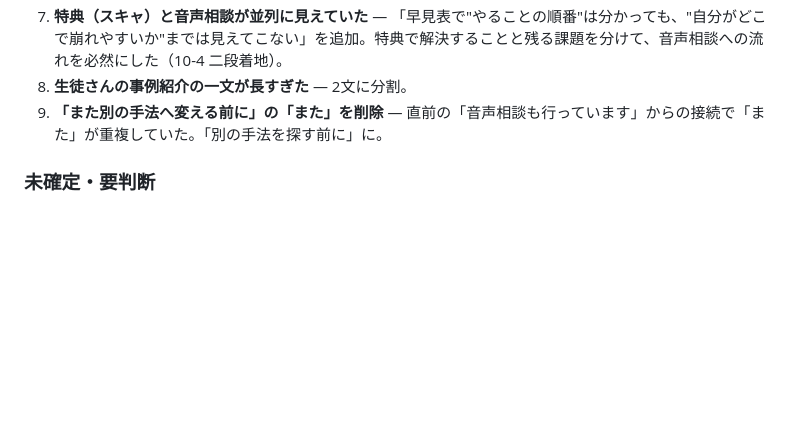
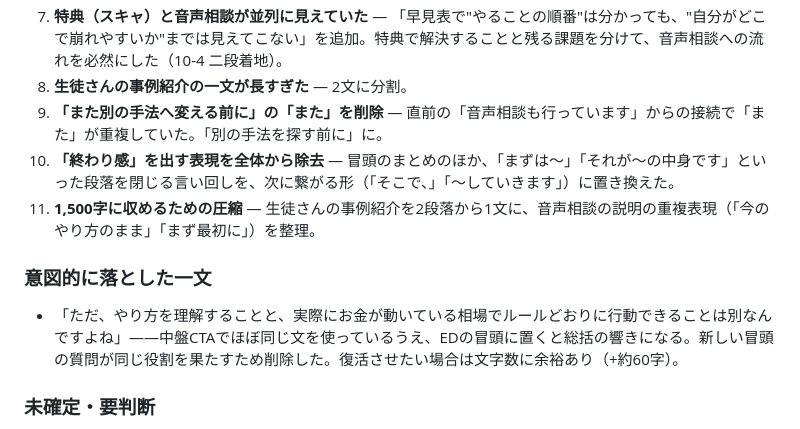
Before and after one commit to daikisubad-bit/YouTube, a Markdown page: projects/fx-realtime-handan-midroll-cta.md, the part around one of its changes. Rendered like a GitHub page; blank space fills up the shorter version.

```diff
--- a/projects/fx-realtime-handan-midroll-cta.md
+++ b/projects/fx-realtime-handan-midroll-cta.md
@@ -145,6 +139,12 @@
 7. **特典（スキャ）と音声相談が並列に見えていた** — 「早見表で"やることの順番"は分かっても、"自分がどこで崩れやすいか"までは見えてこない」を追加。特典で解決することと残る課題を分けて、音声相談への流れを必然にした（10-4 二段着地）。
 8. **生徒さんの事例紹介の一文が長すぎた** — 2文に分割。
 9. **「また別の手法へ変える前に」の「また」を削除** — 直前の「音声相談も行っています」からの接続で「また」が重複していた。「別の手法を探す前に」に。
+10. **「終わり感」を出す表現を全体から除去** — 冒頭のまとめのほか、「まずは〜」「それが〜の中身です」といった段落を閉じる言い回しを、次に繋がる形（「そこで、」「〜していきます」）に置き換えた。
+11. **1,500字に収めるための圧縮** — 生徒さんの事例紹介を2段落から1文に、音声相談の説明の重複表現（「今のやり方のまま」「まず最初に」）を整理。
+
+### 意図的に落とした一文
+
+- 「ただ、やり方を理解することと、実際にお金が動いている相場でルールどおりに行動できることは別なんですよね」——中盤CTAでほぼ同じ文を使っているうえ、EDの冒頭に置くと総括の響きになる。新しい冒頭の質問が同じ役割を果たすため削除した。復活させたい場合は文字数に余裕あり（+約60字）。
 
 ### 未確定・要判断
 
```
Also changed, not shown: other parts of projects/fx-realtime-handan-midroll-cta.md (+14 -20 lines).
